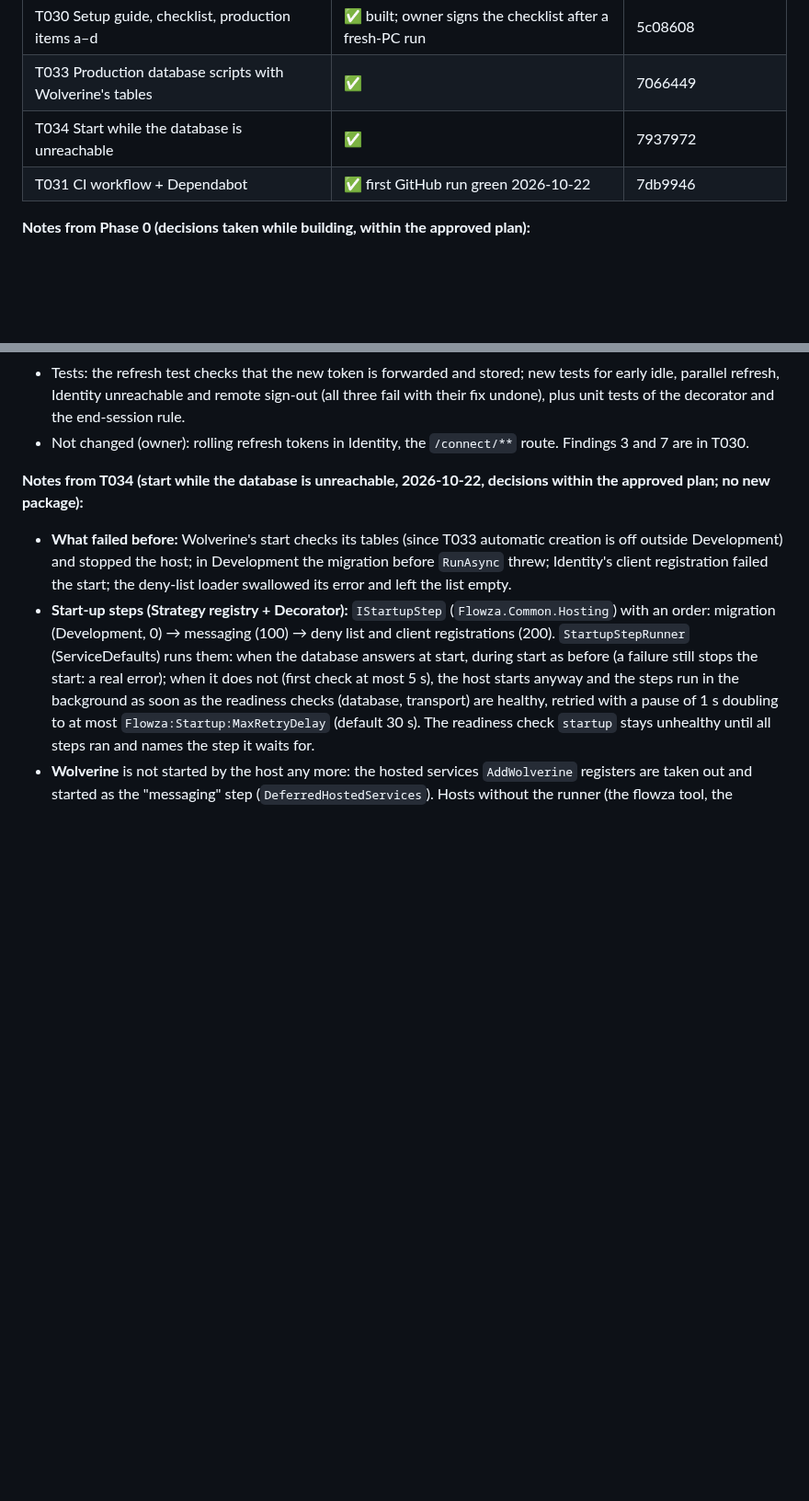
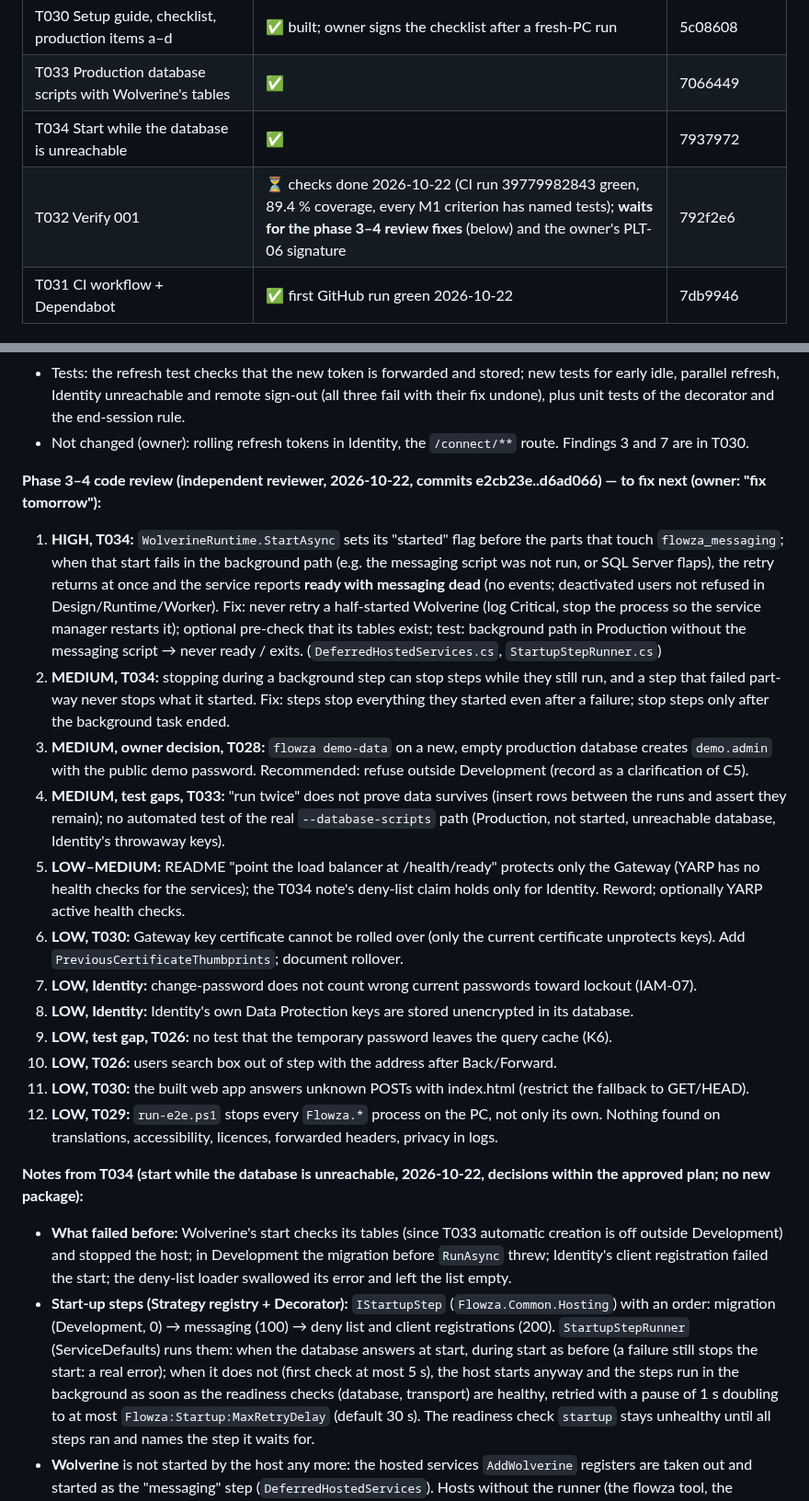
Before and after one commit to mohshacopilot/flowza, a Markdown page: specs/001-platform-foundation/tasks.md, 2 parts joined by grey strips. Shown at 92% size. Drawn GitHub-style; blank space fills up the shorter version.

Commit message:
docs(001): T032 checks and the phase 3-4 review findings to fix next
Co-Authored-By: Claude Opus 5.5 <noreply@anthropic.com>

```diff
--- a/specs/001-platform-foundation/tasks.md
+++ b/specs/001-platform-foundation/tasks.md
@@ -56,6 +56,7 @@ RabbitMQ code, package and tests were removed ([ADR-0005](../../docs/decisions/0
 | T030 Setup guide, checklist, production items a–d | ✅ built; owner signs the checklist after a fresh-PC run | 5c08608 |
 | T033 Production database scripts with Wolverine's tables | ✅ | 7066449 |
 | T034 Start while the database is unreachable | ✅ | 7937972 |
+| T032 Verify 001 | ⏳ checks done 2026-10-22 (CI run 39779982843 green, 89.4 % coverage, every M1 criterion has named tests); **waits for the phase 3–4 review fixes** (below) and the owner's PLT-06 signature | 792f2e6 |
 | T031 CI workflow + Dependabot | ✅ first GitHub run green 2026-10-22 | 7db9946 |
 
 **Notes from Phase 0 (decisions taken while building, within the approved plan):**
@@ -203,6 +204,34 @@ keep rolling refresh tokens and the `/connect/**` route):**
   refresh, Identity unreachable and remote sign-out (all three fail with their fix undone), plus unit tests of the
   decorator and the end-session rule.
 - Not changed (owner): rolling refresh tokens in Identity, the `/connect/**` route. Findings 3 and 7 are in T030.
+
+**Phase 3–4 code review (independent reviewer, 2026-10-22, commits e2cb23e..d6ad066) — to fix next (owner: "fix tomorrow"):**
+1. **HIGH, T034:** `WolverineRuntime.StartAsync` sets its "started" flag before the parts that touch `flowza_messaging`;
+   when that start fails in the background path (e.g. the messaging script was not run, or SQL Server flaps), the
+   retry returns at once and the service reports **ready with messaging dead** (no events; deactivated users not
+   refused in Design/Runtime/Worker). Fix: never retry a half-started Wolverine (log Critical, stop the process so
+   the service manager restarts it); optional pre-check that its tables exist; test: background path in Production
+   without the messaging script → never ready / exits. (`DeferredHostedServices.cs`, `StartupStepRunner.cs`)
+2. **MEDIUM, T034:** stopping during a background step can stop steps while they still run, and a step that failed
+   part-way never stops what it started. Fix: steps stop everything they started even after a failure; stop steps
+   only after the background task ended.
+3. **MEDIUM, owner decision, T028:** `flowza demo-data` on a new, empty production database creates `demo.admin` with
+   the public demo password. Recommended: refuse outside Development (record as a clarification of C5).
+4. **MEDIUM, test gaps, T033:** "run twice" does not prove data survives (insert rows between the runs and assert
+   they remain); no automated test of the real `--database-scripts` path (Production, not started, unreachable
+   database, Identity's throwaway keys).
+5. **LOW–MEDIUM:** README "point the load balancer at /health/ready" protects only the Gateway (YARP has no health
+   checks for the services); the T034 note's deny-list claim holds only for Identity. Reword; optionally YARP active
+   health checks.
+6. **LOW, T030:** Gateway key certificate cannot be rolled over (only the current certificate unprotects keys).
+   Add `PreviousCertificateThumbprints`; document rollover.
+7. **LOW, Identity:** change-password does not count wrong current passwords toward lockout (IAM-07).
+8. **LOW, Identity:** Identity's own Data Protection keys are stored unencrypted in its database.
+9. **LOW, test gap, T026:** no test that the temporary password leaves the query cache (K6).
+10. **LOW, T026:** users search box out of step with the address after Back/Forward.
+11. **LOW, T030:** the built web app answers unknown POSTs with index.html (restrict the fallback to GET/HEAD).
+12. **LOW, T029:** `run-e2e.ps1` stops every `Flowza.*` process on the PC, not only its own.
+Nothing found on translations, accessibility, licences, forwarded headers, privacy in logs.
 
 **Notes from T034 (start while the database is unreachable, 2026-10-22, decisions within the approved plan; no new package):**
 - **What failed before:** Wolverine's start checks its tables (since T033 automatic creation is off outside
```
Also changed, not shown: docs/discussions/discussion.md (+13 -3 lines).
